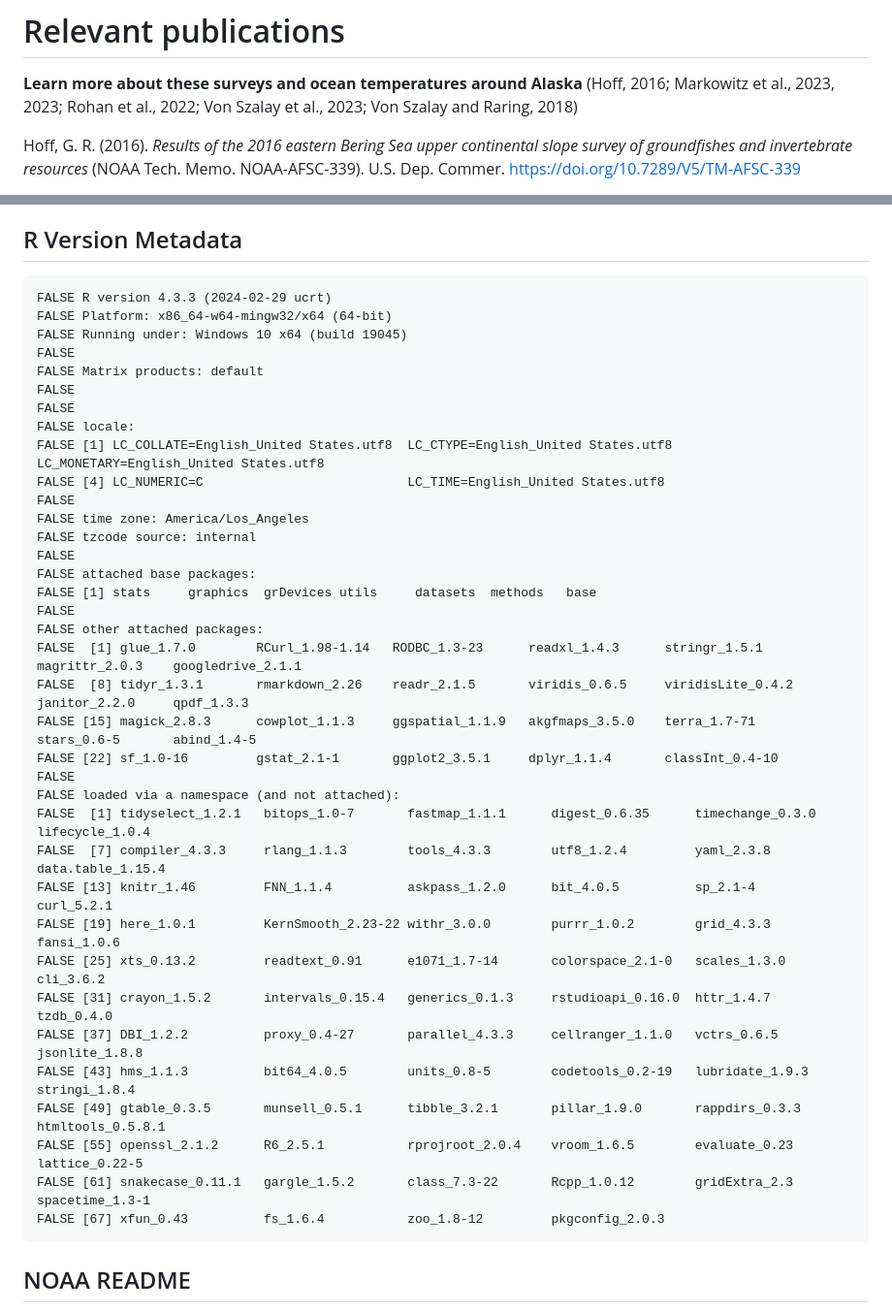
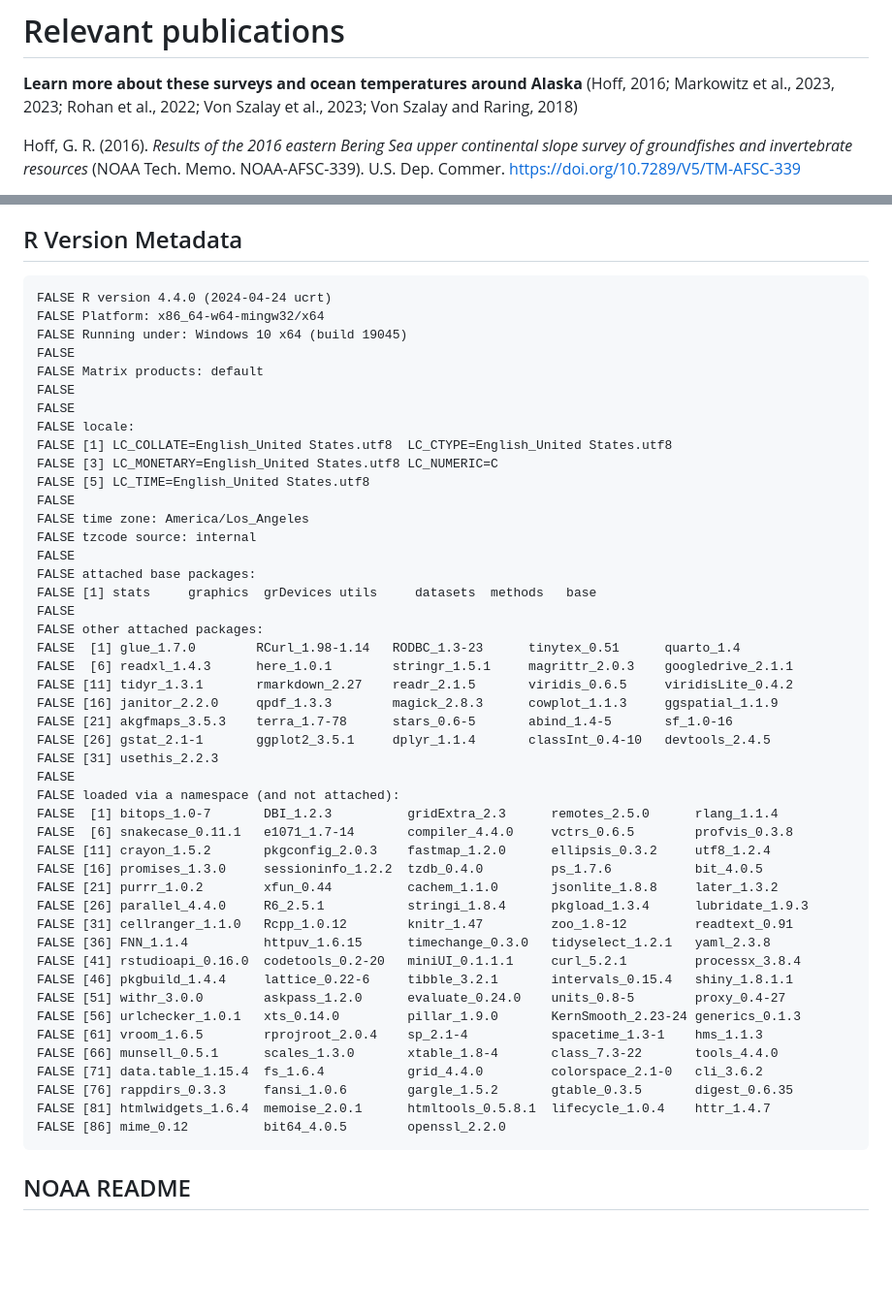
Before and after one commit to afsc-gap-products/survey-live-temperature-map, a Markdown page: README.md, 2 parts joined by grey strips. Shown at 97% size. Drawn GitHub-style; blank space fills up the shorter version.

```diff
--- a/README.md
+++ b/README.md
@@ -176,7 +176,7 @@ Fisheries</figcaption>
 Szalay et al., 2023; Von Szalay and Raring, 2018)
 
 <div id="refs" class="references csl-bib-body hanging-indent"
-line-spacing="2">
+entry-spacing="0" line-spacing="2">
 
 <div id="ref-RN979" class="csl-entry">
 
@@ -240,16 +240,17 @@ repository](https://github.com/afsc-gap-products/survey-live-temperature-map/iss
 
 ## R Version Metadata
 
-    FALSE R version 4.3.3 (2024-02-29 ucrt)
-    FALSE Platform: x86_64-w64-mingw32/x64 (64-bit)
+    FALSE R version 4.4.0 (2024-04-24 ucrt)
+    FALSE Platform: x86_64-w64-mingw32/x64
     FALSE Running under: Windows 10 x64 (build 19045)
     FALSE
     FALSE Matrix products: default
     FALSE
     FALSE
     FALSE locale:
-    FALSE [1] LC_COLLATE=English_United States.utf8  LC_CTYPE=English_United States.utf8    LC_MONETARY=English_United States.utf8
-    FALSE [4] LC_NUMERIC=C                           LC_TIME=English_United States.utf8
+    FALSE [1] LC_COLLATE=English_United States.utf8  LC_CTYPE=English_United States.utf8
+    FALSE [3] LC_MONETARY=English_United States.utf8 LC_NUMERIC=C
+    FALSE [5] LC_TIME=English_United States.utf8
     FALSE
     FALSE time zone: America/Los_Angeles
     FALSE tzcode source: internal
@@ -258,24 +259,33 @@ repository](https://github.com/afsc-gap-products/survey-live-temperature-map/iss
     FALSE [1] stats     graphics  grDevices utils     datasets  methods   base
     FALSE
     FALSE other attached packages:
-    FALSE  [1] glue_1.7.0        RCurl_1.98-1.14   RODBC_1.3-23      readxl_1.4.3      stringr_1.5.1     magrittr_2.0.3    googledrive_2.1.1
-    FALSE  [8] tidyr_1.3.1       rmarkdown_2.26    readr_2.1.5       viridis_0.6.5     viridisLite_0.4.2 janitor_2.2.0     qpdf_1.3.3
-    FALSE [15] magick_2.8.3      cowplot_1.1.3     ggspatial_1.1.9   akgfmaps_3.5.0    terra_1.7-71      stars_0.6-5       abind_1.4-5
-    FALSE [22] sf_1.0-16         gstat_2.1-1       ggplot2_3.5.1     dplyr_1.1.4       classInt_0.4-10
+    FALSE  [1] glue_1.7.0        RCurl_1.98-1.14   RODBC_1.3-23      tinytex_0.51      quarto_1.4
+    FALSE  [6] readxl_1.4.3      here_1.0.1        stringr_1.5.1     magrittr_2.0.3    googledrive_2.1.1
+    FALSE [11] tidyr_1.3.1       rmarkdown_2.27    readr_2.1.5       viridis_0.6.5     viridisLite_0.4.2
+    FALSE [16] janitor_2.2.0     qpdf_1.3.3        magick_2.8.3      cowplot_1.1.3     ggspatial_1.1.9
+    FALSE [21] akgfmaps_3.5.3    terra_1.7-78      stars_0.6-5       abind_1.4-5       sf_1.0-16
+    FALSE [26] gstat_2.1-1       ggplot2_3.5.1     dplyr_1.1.4       classInt_0.4-10   devtools_2.4.5
+    FALSE [31] usethis_2.2.3
     FALSE
     FALSE loaded via a namespace (and not attached):
-    FALSE  [1] tidyselect_1.2.1   bitops_1.0-7       fastmap_1.1.1      digest_0.6.35      timechange_0.3.0   lifecycle_1.0.4
-    FALSE  [7] compiler_4.3.3     rlang_1.1.3        tools_4.3.3        utf8_1.2.4         yaml_2.3.8         data.table_1.15.4
-    FALSE [13] knitr_1.46         FNN_1.1.4          askpass_1.2.0      bit_4.0.5          sp_2.1-4           curl_5.2.1
-    FALSE [19] here_1.0.1         KernSmooth_2.23-22 withr_3.0.0        purrr_1.0.2        grid_4.3.3         fansi_1.0.6
-    FALSE [25] xts_0.13.2         readtext_0.91      e1071_1.7-14       colorspace_2.1-0   scales_1.3.0       cli_3.6.2
-    FALSE [31] crayon_1.5.2       intervals_0.15.4   generics_0.1.3     rstudioapi_0.16.0  httr_1.4.7         tzdb_0.4.0
-    FALSE [37] DBI_1.2.2          proxy_0.4-27       parallel_4.3.3     cellranger_1.1.0   vctrs_0.6.5        jsonlite_1.8.8
-    FALSE [43] hms_1.1.3          bit64_4.0.5        units_0.8-5        codetools_0.2-19   lubridate_1.9.3    stringi_1.8.4
-    FALSE [49] gtable_0.3.5       munsell_0.5.1      tibble_3.2.1       pillar_1.9.0       rappdirs_0.3.3     htmltools_0.5.8.1
-    FALSE [55] openssl_2.1.2      R6_2.5.1           rprojroot_2.0.4    vroom_1.6.5        evaluate_0.23      lattice_0.22-5
-    FALSE [61] snakecase_0.11.1   gargle_1.5.2       class_7.3-22       Rcpp_1.0.12        gridExtra_2.3      spacetime_1.3-1
-    FALSE [67] xfun_0.43          fs_1.6.4           zoo_1.8-12         pkgconfig_2.0.3
+    FALSE  [1] bitops_1.0-7       DBI_1.2.3          gridExtra_2.3      remotes_2.5.0      rlang_1.1.4
+    FALSE  [6] snakecase_0.11.1   e1071_1.7-14       compiler_4.4.0     vctrs_0.6.5        profvis_0.3.8
+    FALSE [11] crayon_1.5.2       pkgconfig_2.0.3    fastmap_1.2.0      ellipsis_0.3.2     utf8_1.2.4
+    FALSE [16] promises_1.3.0     sessioninfo_1.2.2  tzdb_0.4.0         ps_1.7.6           bit_4.0.5
+    FALSE [21] purrr_1.0.2        xfun_0.44          cachem_1.1.0       jsonlite_1.8.8     later_1.3.2
+    FALSE [26] parallel_4.4.0     R6_2.5.1           stringi_1.8.4      pkgload_1.3.4      lubridate_1.9.3
+    FALSE [31] cellranger_1.1.0   Rcpp_1.0.12        knitr_1.47         zoo_1.8-12         readtext_0.91
+    FALSE [36] FNN_1.1.4          httpuv_1.6.15      timechange_0.3.0   tidyselect_1.2.1   yaml_2.3.8
+    FALSE [41] rstudioapi_0.16.0  codetools_0.2-20   miniUI_0.1.1.1     curl_5.2.1         processx_3.8.4
+    FALSE [46] pkgbuild_1.4.4     lattice_0.22-6     tibble_3.2.1       intervals_0.15.4   shiny_1.8.1.1
+    FALSE [51] withr_3.0.0        askpass_1.2.0      evaluate_0.24.0    units_0.8-5        proxy_0.4-27
+    FALSE [56] urlchecker_1.0.1   xts_0.14.0         pillar_1.9.0       KernSmooth_2.23-24 generics_0.1.3
+    FALSE [61] vroom_1.6.5        rprojroot_2.0.4    sp_2.1-4           spacetime_1.3-1    hms_1.1.3
+    FALSE [66] munsell_0.5.1      scales_1.3.0       xtable_1.8-4       class_7.3-22       tools_4.4.0
+    FALSE [71] data.table_1.15.4  fs_1.6.4           grid_4.4.0         colorspace_2.1-0   cli_3.6.2
+    FALSE [76] rappdirs_0.3.3     fansi_1.0.6        gargle_1.5.2       gtable_0.3.5       digest_0.6.35
+    FALSE [81] htmlwidgets_1.6.4  memoise_2.0.1      htmltools_0.5.8.1  lifecycle_1.0.4    httr_1.4.7
+    FALSE [86] mime_0.12          bit64_4.0.5        openssl_2.2.0
 
 ## NOAA README
 
```
